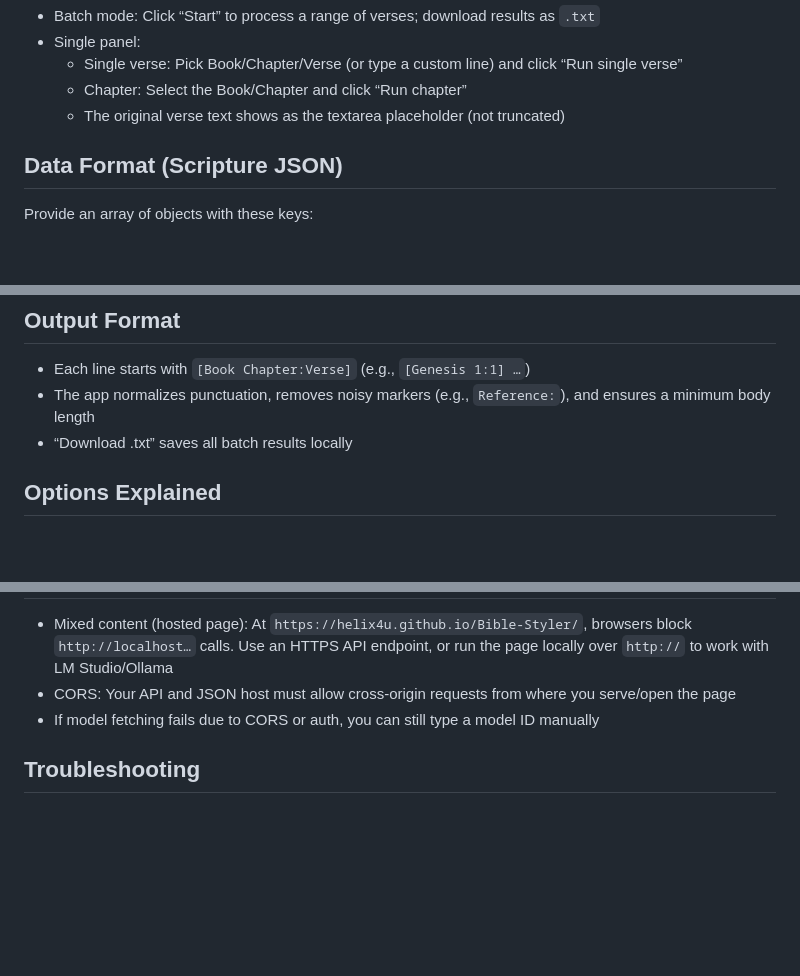
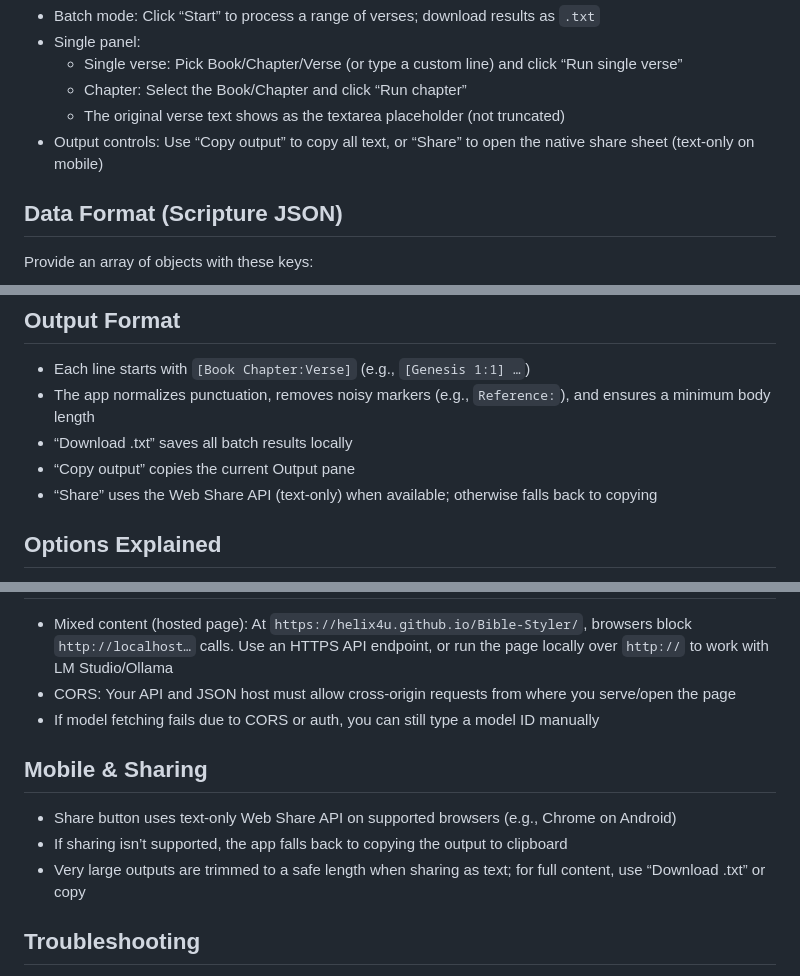
Before and after one commit to helix4u/Bible-Styler, a Markdown page: README.md, 3 parts joined by grey strips. Rendered like a GitHub page; blank space fills up the shorter version.

```diff
--- a/README.md
+++ b/README.md
@@ -56,6 +56,7 @@ Tip: You can also host it on your own GitHub Pages; in your repo go to Settings
   - Single verse: Pick Book/Chapter/Verse (or type a custom line) and click “Run single verse”
   - Chapter: Select the Book/Chapter and click “Run chapter”
   - The original verse text shows as the textarea placeholder (not truncated)
+ - Output controls: Use “Copy output” to copy all text, or “Share” to open the native share sheet (text‑only on mobile)
 
 ## Data Format (Scripture JSON)
 
@@ -105,6 +106,8 @@ Model list fetch is robust: it tries `/models`, `/v1/models`, and Ollama `/api/t
 - Each line starts with `[Book Chapter:Verse]` (e.g., `[Genesis 1:1] …`)
 - The app normalizes punctuation, removes noisy markers (e.g., `Reference:`), and ensures a minimum body length
 - “Download .txt” saves all batch results locally
+- “Copy output” copies the current Output pane
+- “Share” uses the Web Share API (text‑only) when available; otherwise falls back to copying
 
 ## Options Explained
 
@@ -127,6 +130,12 @@ Model list fetch is robust: it tries `/models`, `/v1/models`, and Ollama `/api/t
 - CORS: Your API and JSON host must allow cross‑origin requests from where you serve/open the page
 - If model fetching fails due to CORS or auth, you can still type a model ID manually
 
+## Mobile & Sharing
+
+- Share button uses text‑only Web Share API on supported browsers (e.g., Chrome on Android)
+- If sharing isn’t supported, the app falls back to copying the output to clipboard
+- Very large outputs are trimmed to a safe length when sharing as text; for full content, use “Download .txt” or copy
+
 ## Troubleshooting
 
 - “Failed …” when fetching models: Enter the model ID manually; confirm API base and key; check provider docs and CORS
```
Also changed, not shown: other parts of README.md (+1 -0 lines).
